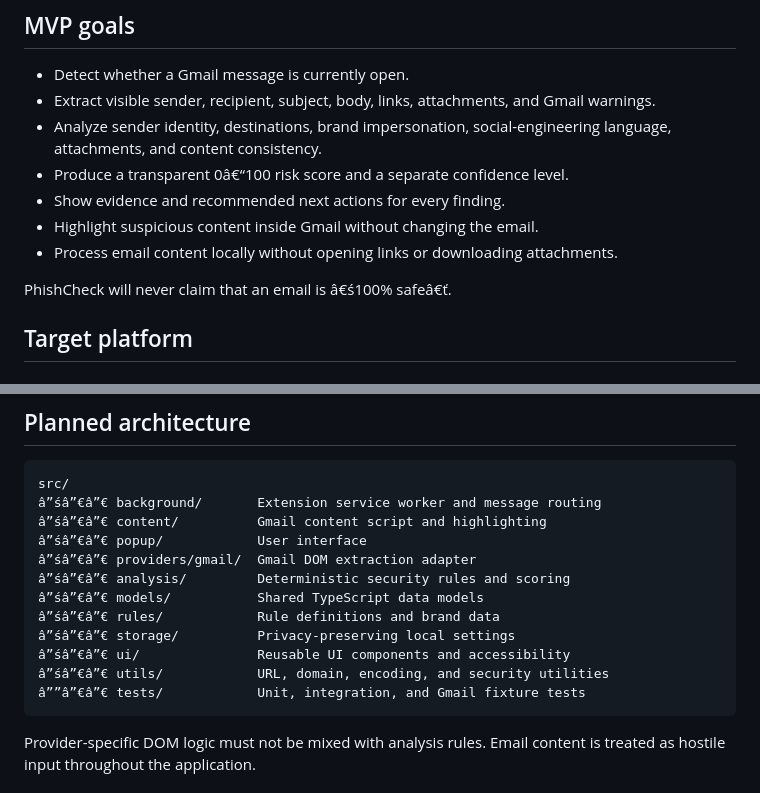
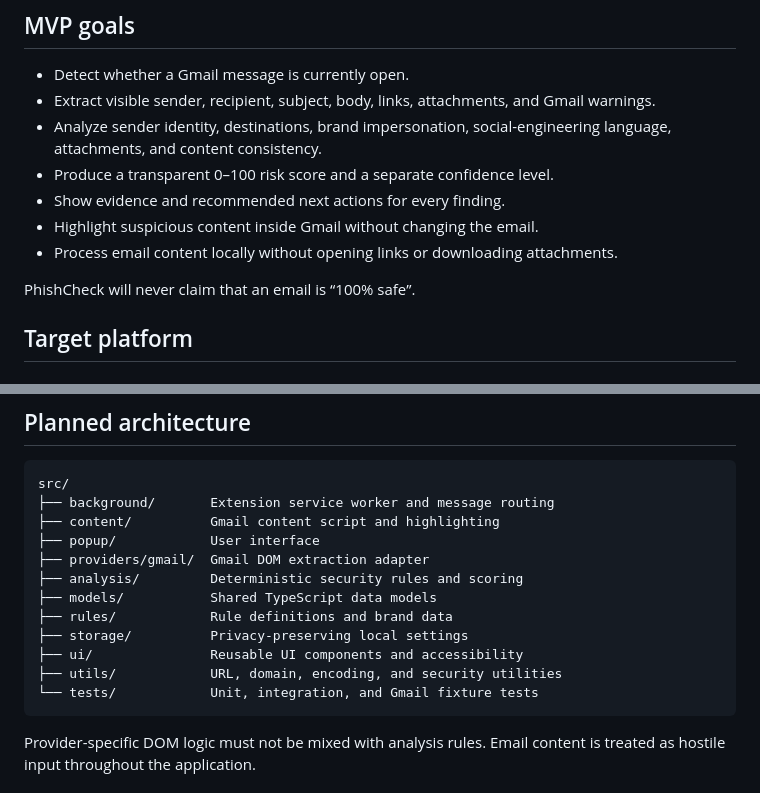
Before and after one commit to gazsopatrik/PHISHCHECK_PROJECT, a Markdown page: README.md, 2 parts joined by grey strips. Drawn GitHub-style.

Commit message:
docs: repair README character encoding

````diff
--- a/README.md
+++ b/README.md
@@ -24,12 +24,12 @@ The primary target is Opera GX for desktop. The implementation uses standard Man
 - Detect whether a Gmail message is currently open.
 - Extract visible sender, recipient, subject, body, links, attachments, and Gmail warnings.
 - Analyze sender identity, destinations, brand impersonation, social-engineering language, attachments, and content consistency.
-- Produce a transparent 0â€“100 risk score and a separate confidence level.
+- Produce a transparent 0–100 risk score and a separate confidence level.
 - Show evidence and recommended next actions for every finding.
 - Highlight suspicious content inside Gmail without changing the email.
 - Process email content locally without opening links or downloading attachments.
 
-PhishCheck will never claim that an email is â€ś100% safeâ€ť.
+PhishCheck will never claim that an email is “100% safe”.
 
 ## Target platform
 
@@ -53,17 +53,17 @@ Opera-specific proprietary APIs are not required. Browser integration is isolate
 
 ```text
 src/
-â”śâ”€â”€ background/       Extension service worker and message routing
-â”śâ”€â”€ content/          Gmail content script and highlighting
-â”śâ”€â”€ popup/            User interface
-â”śâ”€â”€ providers/gmail/  Gmail DOM extraction adapter
-â”śâ”€â”€ analysis/         Deterministic security rules and scoring
-â”śâ”€â”€ models/           Shared TypeScript data models
-â”śâ”€â”€ rules/            Rule definitions and brand data
-â”śâ”€â”€ storage/          Privacy-preserving local settings
-â”śâ”€â”€ ui/               Reusable UI components and accessibility
-â”śâ”€â”€ utils/            URL, domain, encoding, and security utilities
-â””â”€â”€ tests/            Unit, integration, and Gmail fixture tests
+├── background/       Extension service worker and message routing
+├── content/          Gmail content script and highlighting
+├── popup/            User interface
+├── providers/gmail/  Gmail DOM extraction adapter
+├── analysis/         Deterministic security rules and scoring
+├── models/           Shared TypeScript data models
+├── rules/            Rule definitions and brand data
+├── storage/          Privacy-preserving local settings
+├── ui/               Reusable UI components and accessibility
+├── utils/            URL, domain, encoding, and security utilities
+└── tests/            Unit, integration, and Gmail fixture tests
 ```
 
 Provider-specific DOM logic must not be mixed with analysis rules. Email content is treated as hostile input throughout the application.
````
Also changed, not shown: other parts of README.md (+1 -1 lines).
